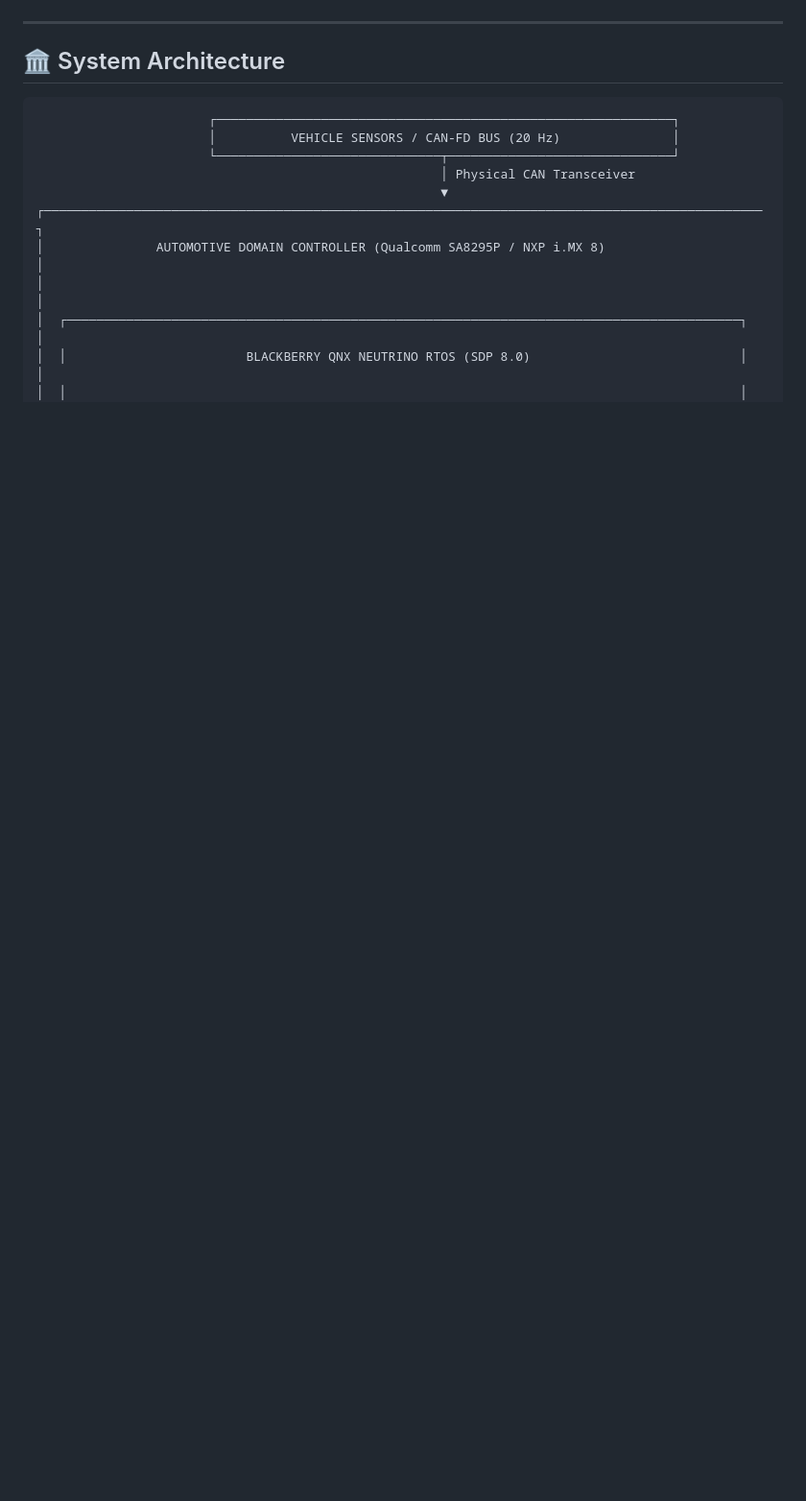
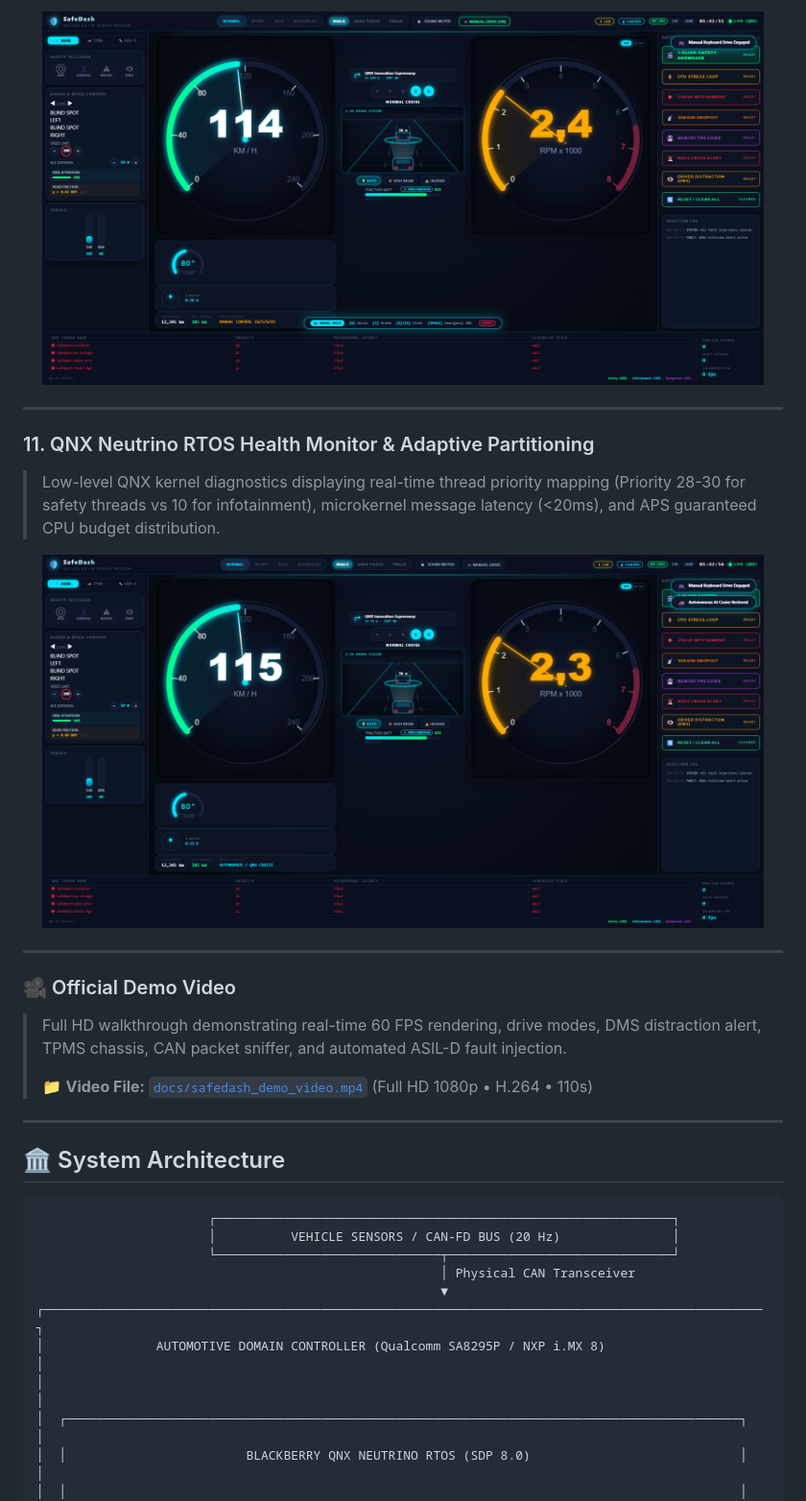
Before and after one commit to adarsh-panicker/SafeDash, a Markdown page: README.md, the part around one of its changes. Shown at 96% size. Drawn GitHub-style; pictures changed too: docs/images/10_manual_drive_hud.png (added), docs/images/11_qnx_health_aps_panel.png (added); blank space fills up the shorter version.

Commit message:
docs: add Full HD demo video, complete 11-feature screenshot gallery, and updated README

```diff
--- a/README.md
+++ b/README.md
@@ -114,3 +129,22 @@ SafeDash proves **Freedom from Interference (FFI)** using the native microkernel
+<p align="center">
+  <img src="docs/images/10_manual_drive_hud.png" alt="Interactive Manual Drive Mode" width="95%" />
+</p>
+
+---
+
+### 11. QNX Neutrino RTOS Health Monitor & Adaptive Partitioning
+> Low-level QNX kernel diagnostics displaying real-time thread priority mapping (Priority 28-30 for safety threads vs 10 for infotainment), microkernel message latency (&lt;20ms), and APS guaranteed CPU budget distribution.
+
+<p align="center">
+  <img src="docs/images/11_qnx_health_aps_panel.png" alt="QNX Real-Time Health and APS Budget Allocation" width="95%" />
+</p>
+
+---
+
+### 🎥 Official Demo Video
+> Full HD walkthrough demonstrating real-time 60 FPS rendering, drive modes, DMS distraction alert, TPMS chassis, CAN packet sniffer, and automated ASIL-D fault injection.
+>
+> 📁 **Video File:** [`docs/safedash_demo_video.mp4`](docs/safedash_demo_video.mp4) (Full HD 1080p • H.264 • 110s)
 
 ---
 
```
Also changed, not shown: other parts of README.md (+15 -0 lines), docs/images/09_fault_injection_active.png (added), 1 other file.
